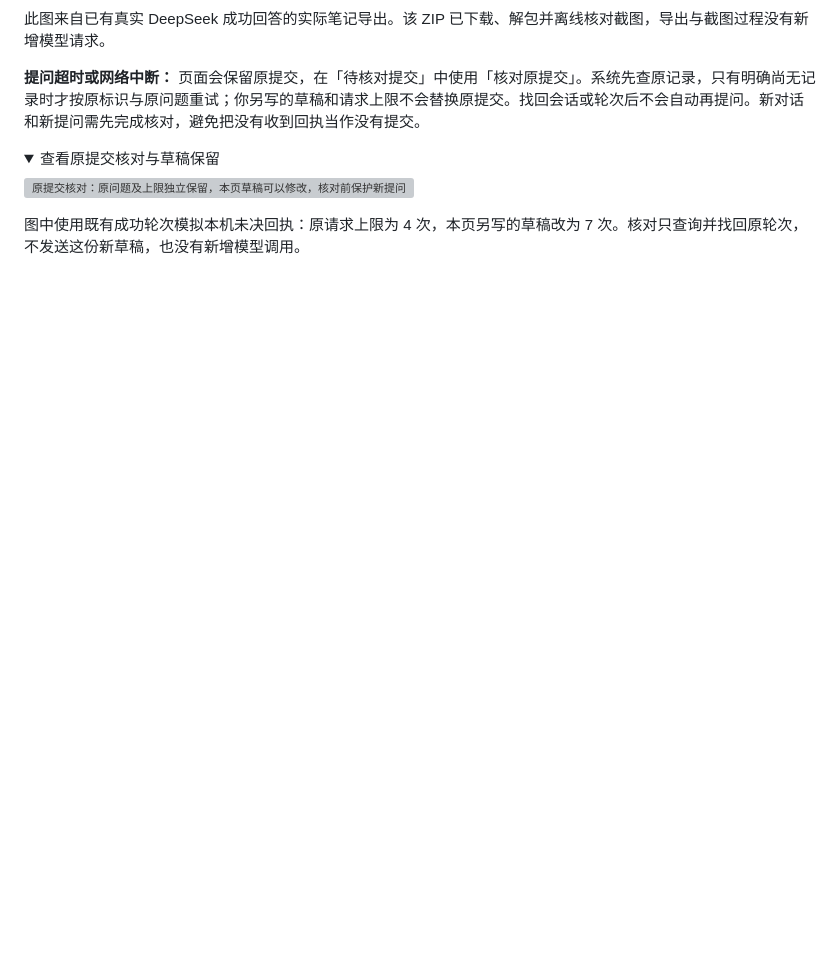
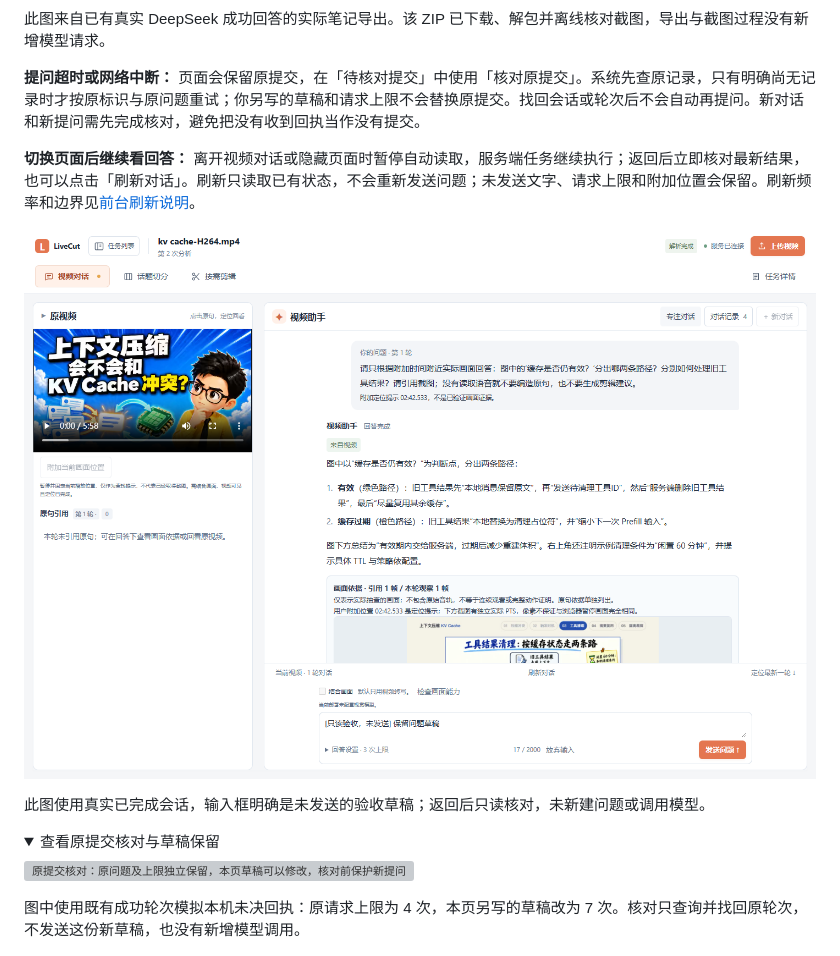
Before and after one commit to Lshiii/LiveCut-AI, a Markdown page: README.md, the part around the change. Drawn GitHub-style; pictures changed too: docs/images/readme/23-agent-refresh.png (added); folded sections open; blank space fills up the shorter version; grey boxes are pictures that could not be loaded.

```diff
--- a/README.md
+++ b/README.md
@@ -200,6 +200,12 @@ uv run --frozen --no-sync python scripts/install-caption-font.py
 此图来自已有真实 DeepSeek 成功回答的实际笔记导出。该 ZIP 已下载、解包并离线核对截图，导出与截图过程没有新增模型请求。
 
 **提问超时或网络中断：** 页面会保留原提交，在「待核对提交」中使用「核对原提交」。系统先查原记录，只有明确尚无记录时才按原标识与原问题重试；你另写的草稿和请求上限不会替换原提交。找回会话或轮次后不会自动再提问。新对话和新提问需先完成核对，避免把没有收到回执当作没有提交。
+
+**切换页面后继续看回答：** 离开视频对话或隐藏页面时暂停自动读取，服务端任务继续执行；返回后立即核对最新结果，也可以点击「刷新对话」。刷新只读取已有状态，不会重新发送问题；未发送文字、请求上限和附加位置会保留。刷新频率和边界见[前台刷新说明](docs/66-视频对话前台刷新.md)。
+
+![返回视频对话后：原回答和未发送草稿仍在，可用刷新对话手动核对](docs/images/readme/23-agent-refresh.png)
+
+此图使用真实已完成会话，输入框明确是未发送的验收草稿；返回后只读核对，未新建问题或调用模型。
 
 <details>
 <summary>查看原提交核对与草稿保留</summary>
```
Also changed, not shown: AGENTS.md (+1 -0 lines), docs/66-视频对话前台刷新.md (added, +38 -0 lines), docs/README.md (+2 -0 lines), 5 other files.
